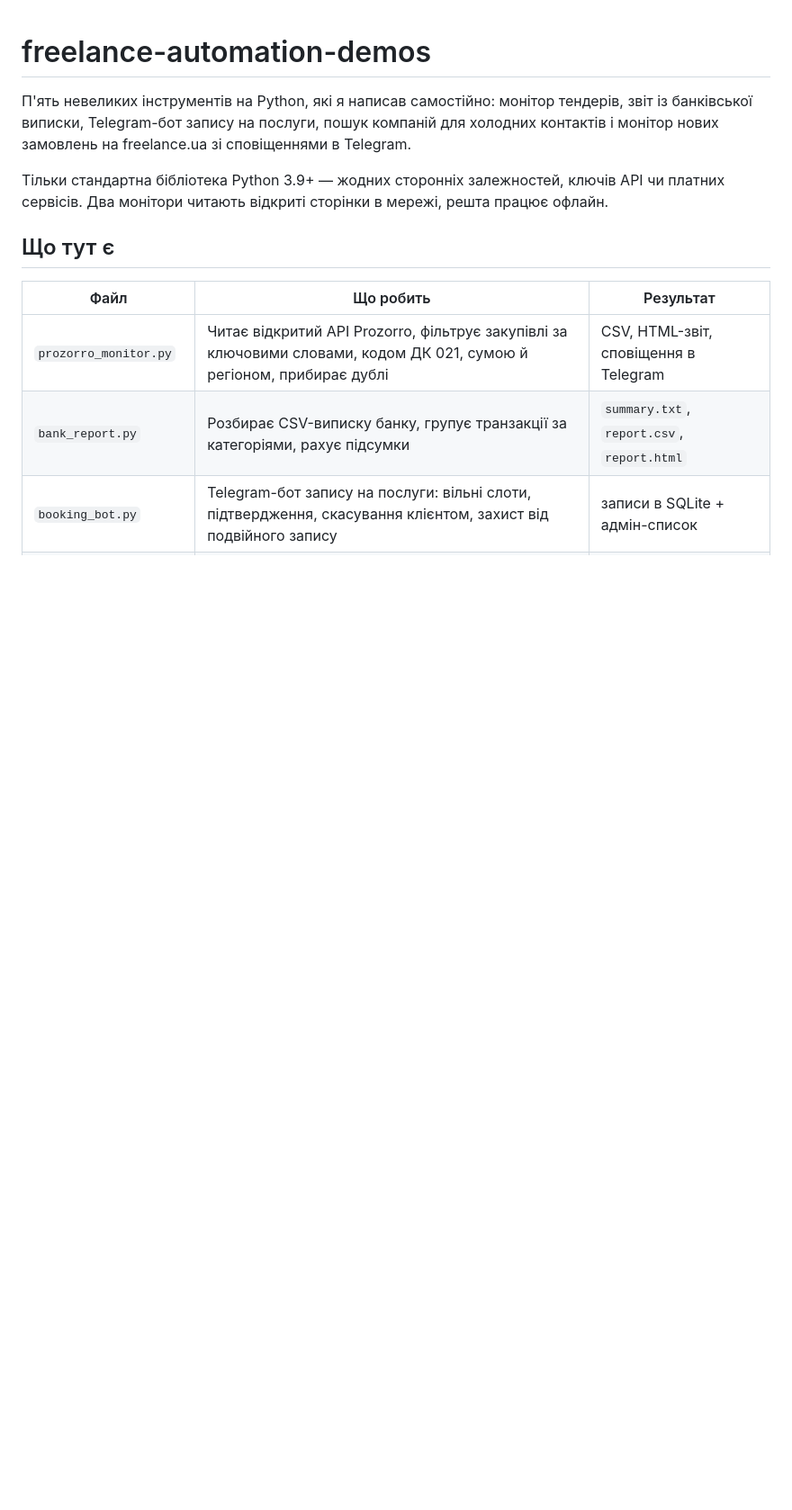
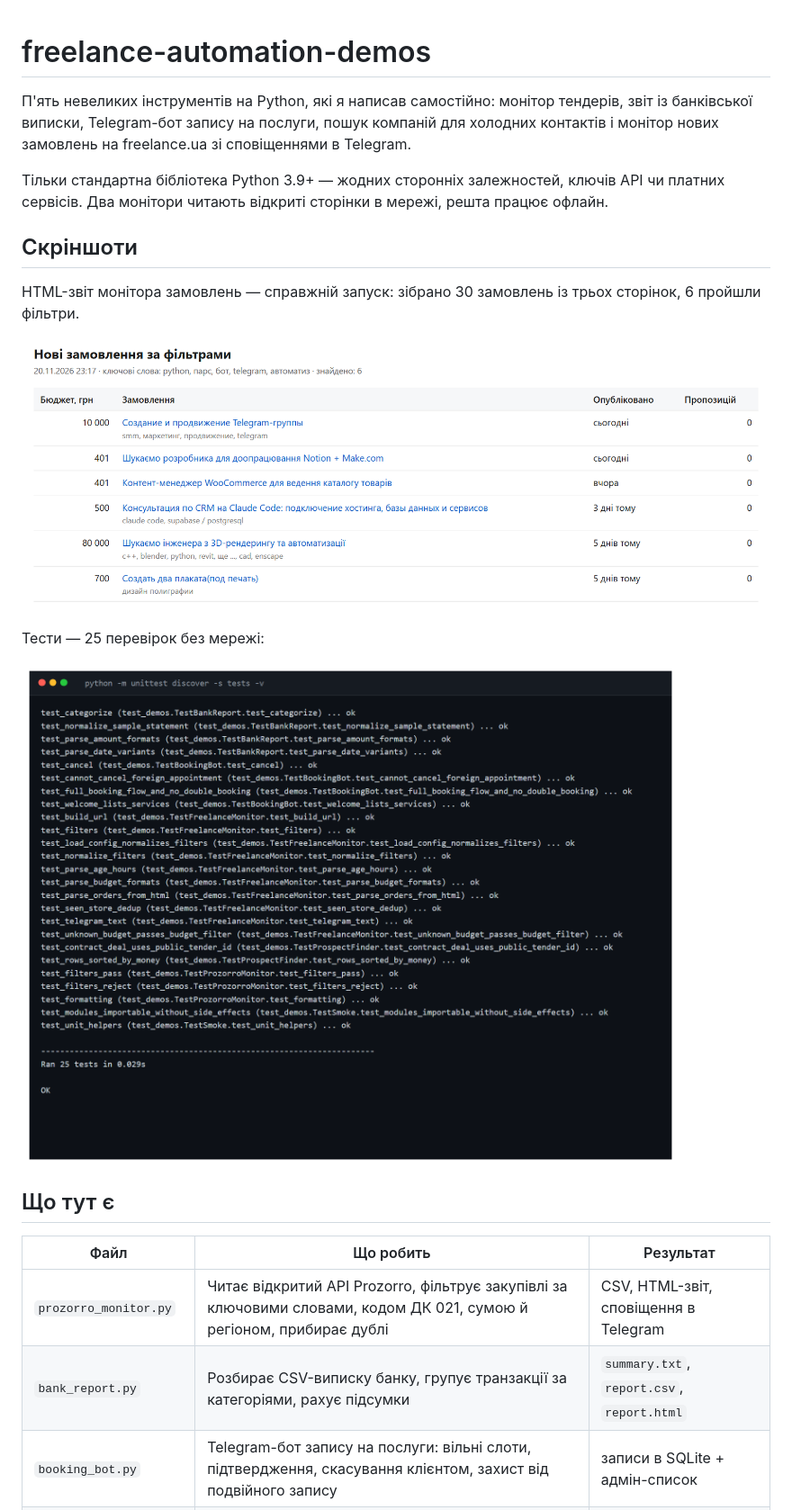
Before and after one commit to rmikitin2015-dev/python-automation-demos, a Markdown page: README.md, the part around the change. Shown at 90% size. Rendered like a GitHub page; pictures changed too: portfolio/freelance-monitor.png (added), portfolio/tests-output.png (added); blank space fills up the shorter version.

```diff
--- a/README.md
+++ b/README.md
@@ -3,6 +3,16 @@
 П'ять невеликих інструментів на Python, які я написав самостійно: монітор тендерів, звіт із банківської виписки, Telegram-бот запису на послуги, пошук компаній для холодних контактів і монітор нових замовлень на freelance.ua зі сповіщеннями в Telegram.
 
 Тільки стандартна бібліотека Python 3.9+ — жодних сторонніх залежностей, ключів API чи платних сервісів. Два монітори читають відкриті сторінки в мережі, решта працює офлайн.
+
+## Скріншоти
+
+HTML-звіт монітора замовлень — справжній запуск: зібрано 30 замовлень із трьох сторінок, 6 пройшли фільтри.
+
+![HTML-звіт монітора замовлень freelance.ua](portfolio/freelance-monitor.png)
+
+Тести — 25 перевірок без мережі:
+
+![Вивід тестів](portfolio/tests-output.png)
 
 ## Що тут є
 
```
Also changed, not shown: 2 other files.
